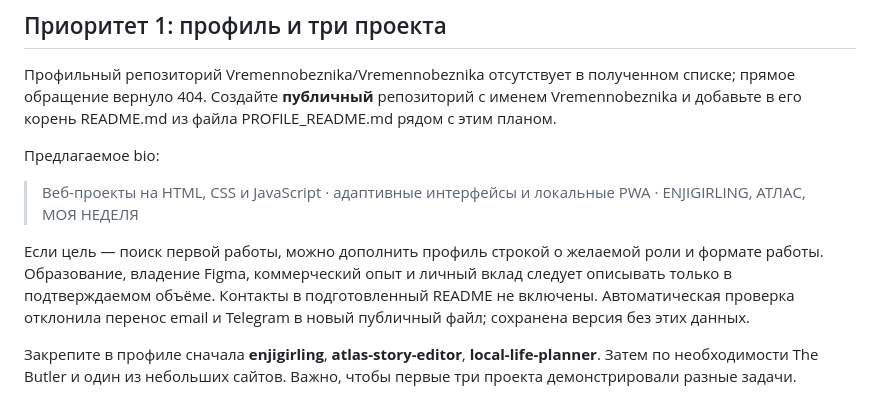
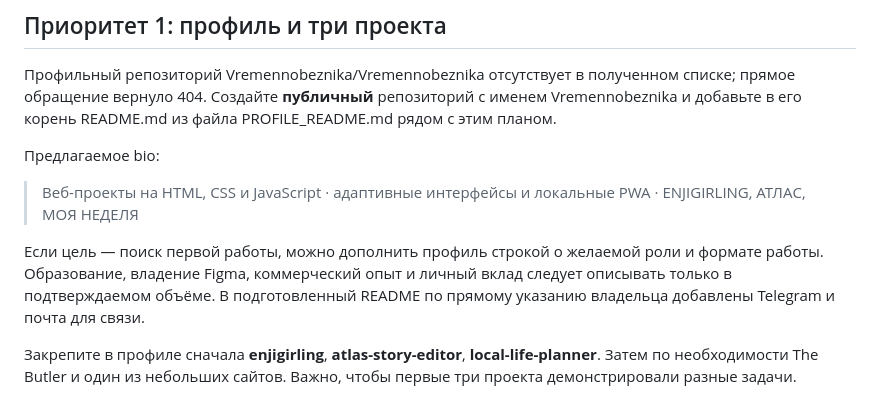
Before and after one commit to Vremennobeznika/visit_card, a Markdown page: docs/github-profile/REVIEW-2026-10-26.md, the part around the change. Rendered like a GitHub page.

Commit message:
Update review to reflect requested profile contact publication

```diff
--- a/docs/github-profile/REVIEW-2026-10-26.md
+++ b/docs/github-profile/REVIEW-2026-10-26.md
@@ -32,7 +32,7 @@
 
 > Веб-проекты на HTML, CSS и JavaScript · адаптивные интерфейсы и локальные PWA · ENJIGIRLING, АТЛАС, МОЯ НЕДЕЛЯ
 
-Если цель — поиск первой работы, можно дополнить профиль строкой о желаемой роли и формате работы. Образование, владение Figma, коммерческий опыт и личный вклад следует описывать только в подтверждаемом объёме. Контакты в подготовленный README не включены. Автоматическая проверка отклонила перенос email и Telegram в новый публичный файл; сохранена версия без этих данных.
+Если цель — поиск первой работы, можно дополнить профиль строкой о желаемой роли и формате работы. Образование, владение Figma, коммерческий опыт и личный вклад следует описывать только в подтверждаемом объёме. В подготовленный README по прямому указанию владельца добавлены Telegram и почта для связи.
 
 Закрепите в профиле сначала **enjigirling**, **atlas-story-editor**, **local-life-planner**. Затем по необходимости The Butler и один из небольших сайтов. Важно, чтобы первые три проекта демонстрировали разные задачи.
 
```
